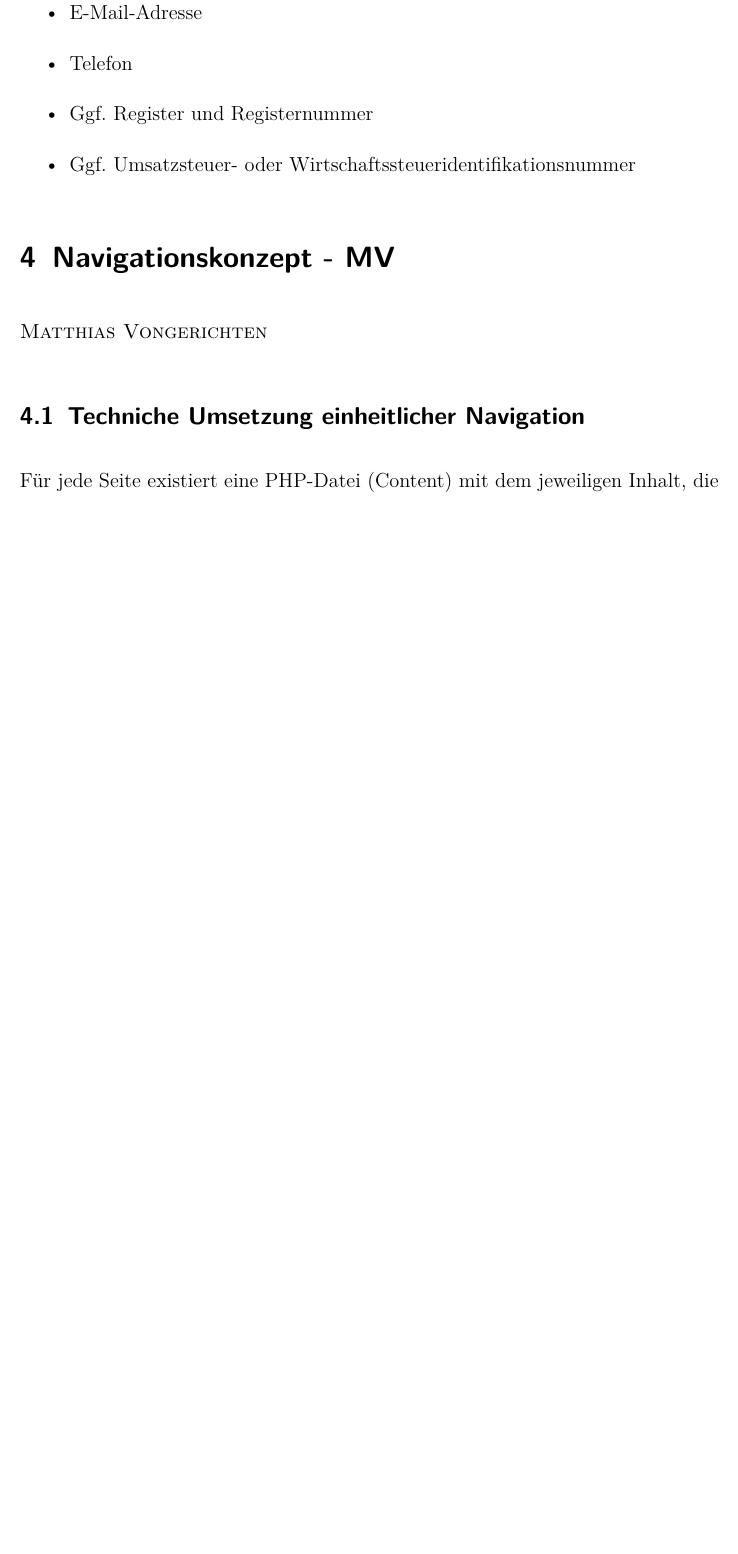
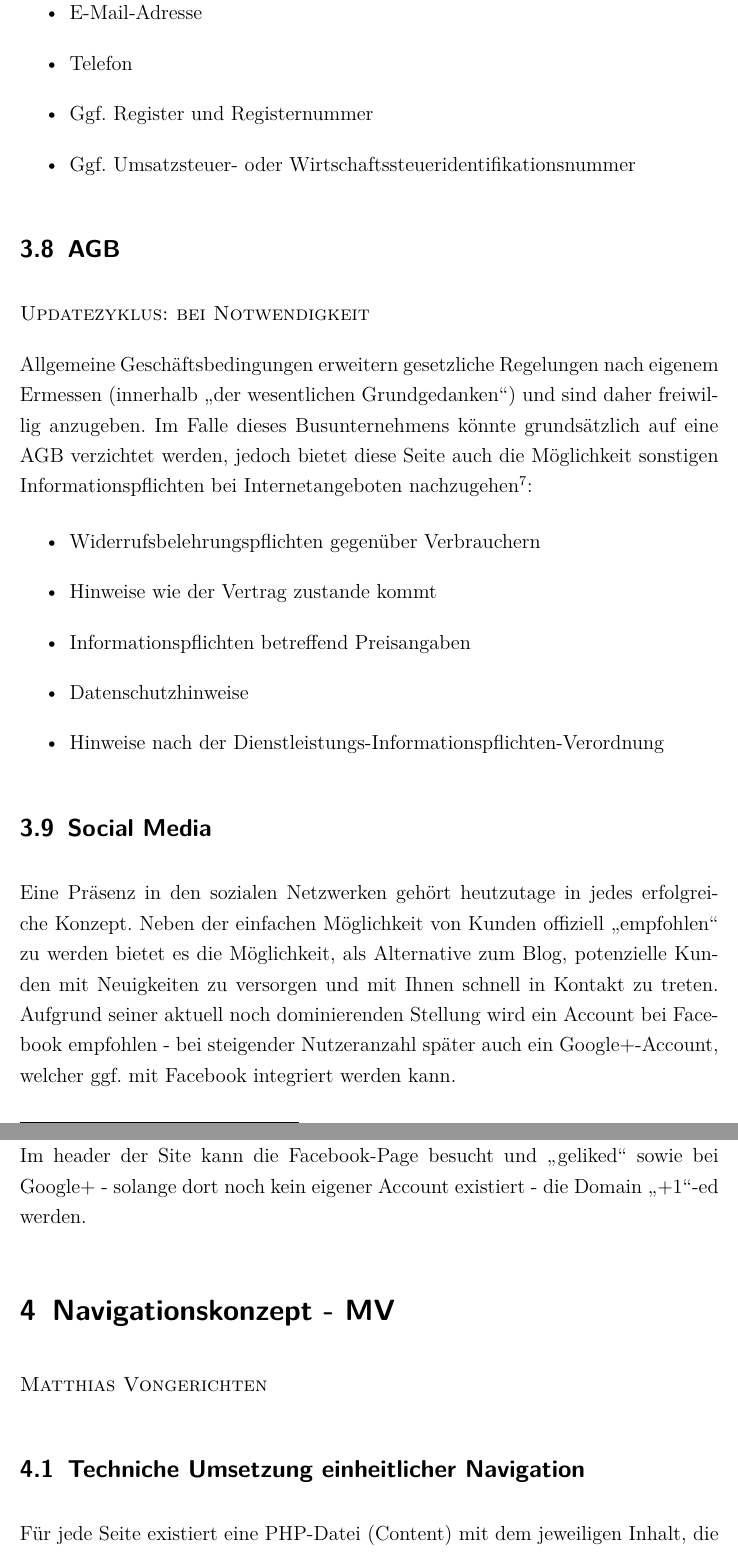
Before and after one commit to stwaidele/INT02-Assignment, a LaTeX problem sheet (INT02-Assignment.tex, which reads redaktionelleskonzept.tex): part of page 10 of 17 before the commit and two parts of pages 10 and 11 of 18 after it, the two joined at a grey line, cut so that both start at the same text, the shorter picture padded with empty space. Compiled offline with pdfLaTeX; the source files are stored in an older character set and shown here as Unicode.

Commit message:
Bearbeitung

```diff
--- a/redaktionelleskonzept.tex
+++ b/redaktionelleskonzept.tex
@@ -84,3 +84,23 @@ Nach Paragraf 5 des Telemediengesetz\footnote{\cite{justlaw}} sind folgende Anga
 	\item Ggf. Register und Registernummer
 	\item Ggf. Umsatzsteuer- oder Wirtschaftssteueridentifikationsnummer
 \end{itemize}
+
+\subsection{AGB}
+
+\textsc{Updatezyklus: bei Notwendigkeit}
+
+Allgemeine Geschäftsbedingungen erweitern gesetzliche Regelungen nach eigenem Ermessen (innerhalb "`der wesentlichen Grundgedanken"') und sind daher freiwillig anzugeben. Im Falle dieses Busunternehmens könnte grundsätzlich auf eine AGB verzichtet werden, jedoch bietet diese Seite auch die Möglichkeit sonstigen Informationspflichten bei Internetangeboten nachzugehen\footnote{\cite{tschwenke}}:
+
+\begin{itemize}
+	\item Widerrufsbelehrungspflichten gegenüber Verbrauchern
+	\item Hinweise wie der Vertrag zustande kommt
+	\item Informationspflichten betreffend Preisangaben
+	\item Datenschutzhinweise
+	\item Hinweise nach der Dienstleistungs-Informationspflichten-Verordnung
+\end{itemize}
+
+\subsection{Social Media}
+
+Eine Präsenz in den sozialen Netzwerken gehört heutzutage in jedes erfolgreiche Konzept. Neben der einfachen Möglichkeit von Kunden offiziell "`empfohlen"' zu werden bietet es die Möglichkeit, als Alternative zum Blog, potenzielle Kunden mit Neuigkeiten zu versorgen und mit Ihnen schnell in Kontakt zu treten. Aufgrund seiner aktuell noch dominierenden Stellung wird ein Account bei Facebook empfohlen - bei steigender Nutzeranzahl später auch ein Google+-Account, welcher ggf. mit Facebook integriert werden kann.
+
+Im header der Site kann die Facebook-Page besucht und "`geliked"' sowie bei Google+ - solange dort noch kein eigener Account existiert - die Domain "`+1"'-ed werden.
```
Also changed, not shown: Literatur.bib (+9 -0 lines), navigationskonzept.tex (+4 -0 lines), README.md, 2 other files.
